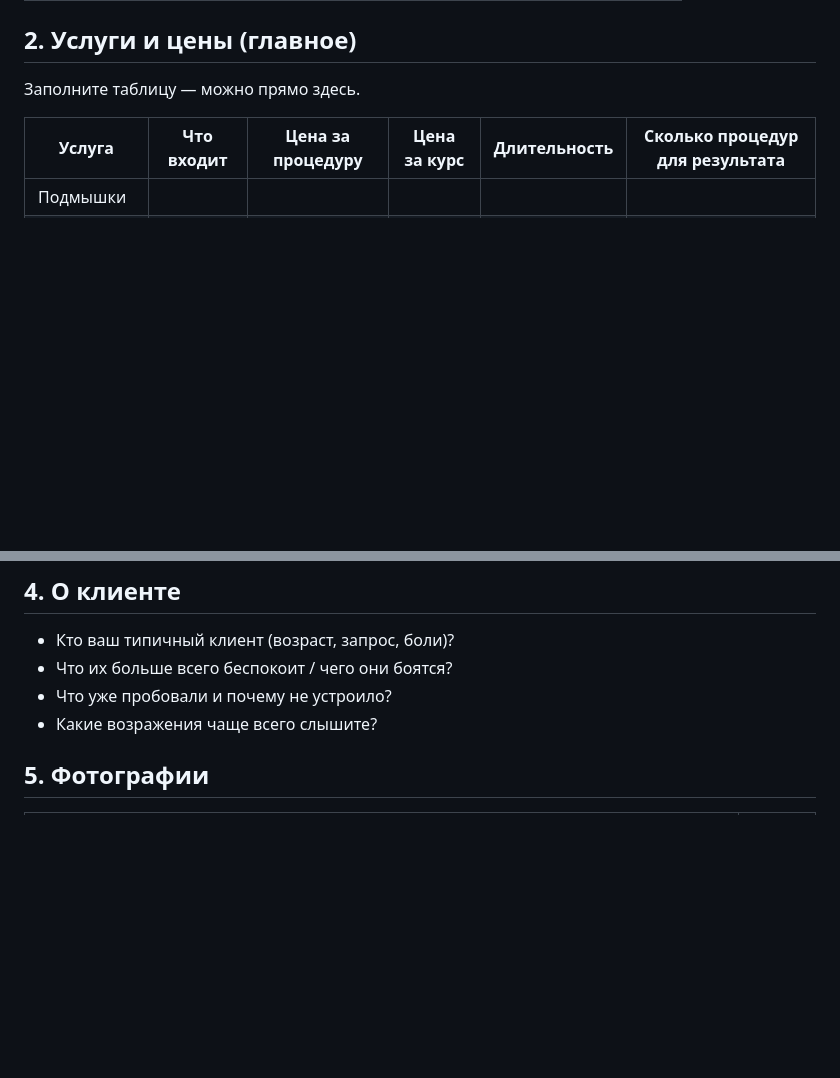
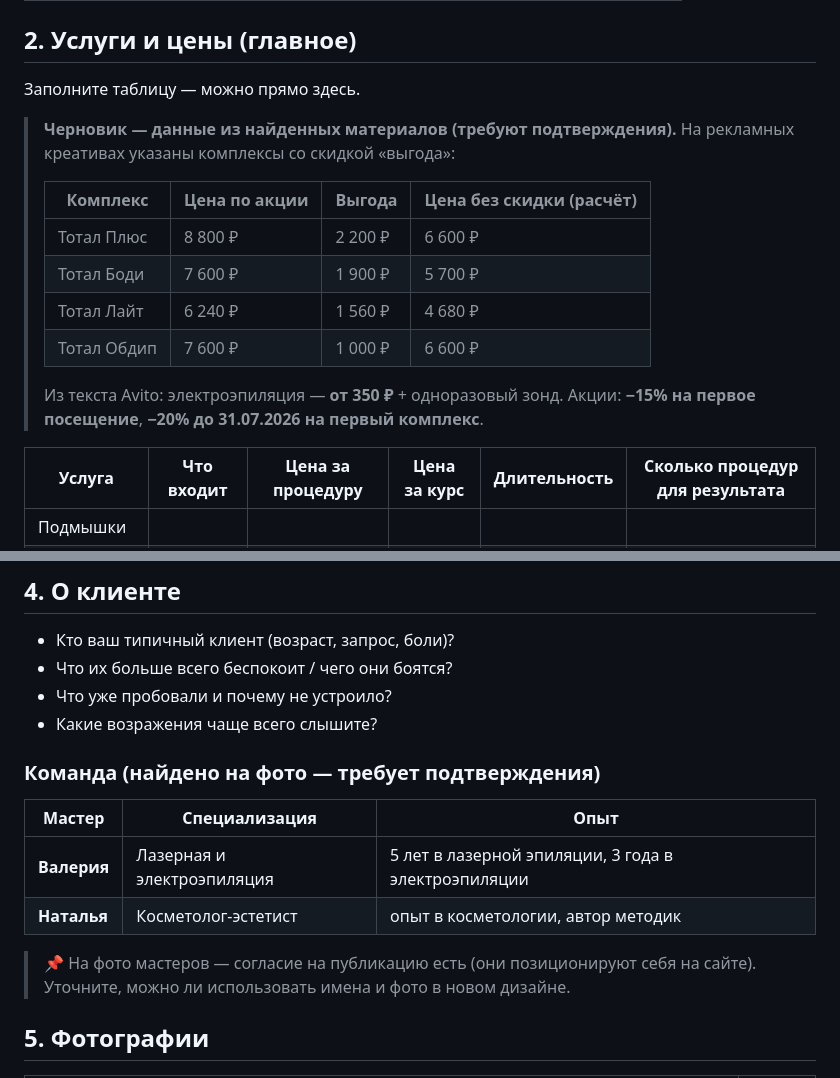
Before and after one commit to Mufassa955/ipl-odintsovo, a Markdown page: CONTENT-BRIEF.md, 2 parts joined by grey strips. Drawn GitHub-style; blank space fills up the shorter version.

Commit message:
docs: цены, мастера и факты из материалов кабинета в бриф

```diff
--- a/CONTENT-BRIEF.md
+++ b/CONTENT-BRIEF.md
@@ -23,6 +23,19 @@
 ## 2. Услуги и цены (главное)
 
 Заполните таблицу — можно прямо здесь.
+
+> **Черновик — данные из найденных материалов (требуют подтверждения).**
+> На рекламных креативах указаны комплексы со скидкой «выгода»:
+>
+> | Комплекс | Цена по акции | Выгода | Цена без скидки (расчёт) |
+> |---|---|---|---|
+> | Тотал Плюс | 8 800 ₽ | 2 200 ₽ | 6 600 ₽ |
+> | Тотал Боди | 7 600 ₽ | 1 900 ₽ | 5 700 ₽ |
+> | Тотал Лайт | 6 240 ₽ | 1 560 ₽ | 4 680 ₽ |
+> | Тотал Обдип | 7 600 ₽ | 1 000 ₽ | 6 600 ₽ |
+>
+> Из текста Avito: электроэпиляция — **от 350 ₽** + одноразовый зонд.
+> Акции: **−15% на первое посещение**, **−20% до 31.07.2026 на первый комплекс**.
 
 | Услуга | Что входит | Цена за процедуру | Цена за курс | Длительность | Сколько процедур для результата |
 |---|---|---|---|---|---|
@@ -58,6 +71,16 @@
 - Что их больше всего беспокоит / чего они боятся?
 - Что уже пробовали и почему не устроило?
 - Какие возражения чаще всего слышите?
+
+### Команда (найдено на фото — требует подтверждения)
+
+| Мастер | Специализация | Опыт |
+|---|---|---|
+| **Валерия** | Лазерная и электроэпиляция | 5 лет в лазерной эпиляции, 3 года в электроэпиляции |
+| **Наталья** | Косметолог-эстетист | опыт в косметологии, автор методик |
+
+> 📌 На фото мастеров — согласие на публикацию есть (они позиционируют себя на сайте).
+> Уточните, можно ли использовать имена и фото в новом дизайне.
 
 ## 5. Фотографии
 
```
